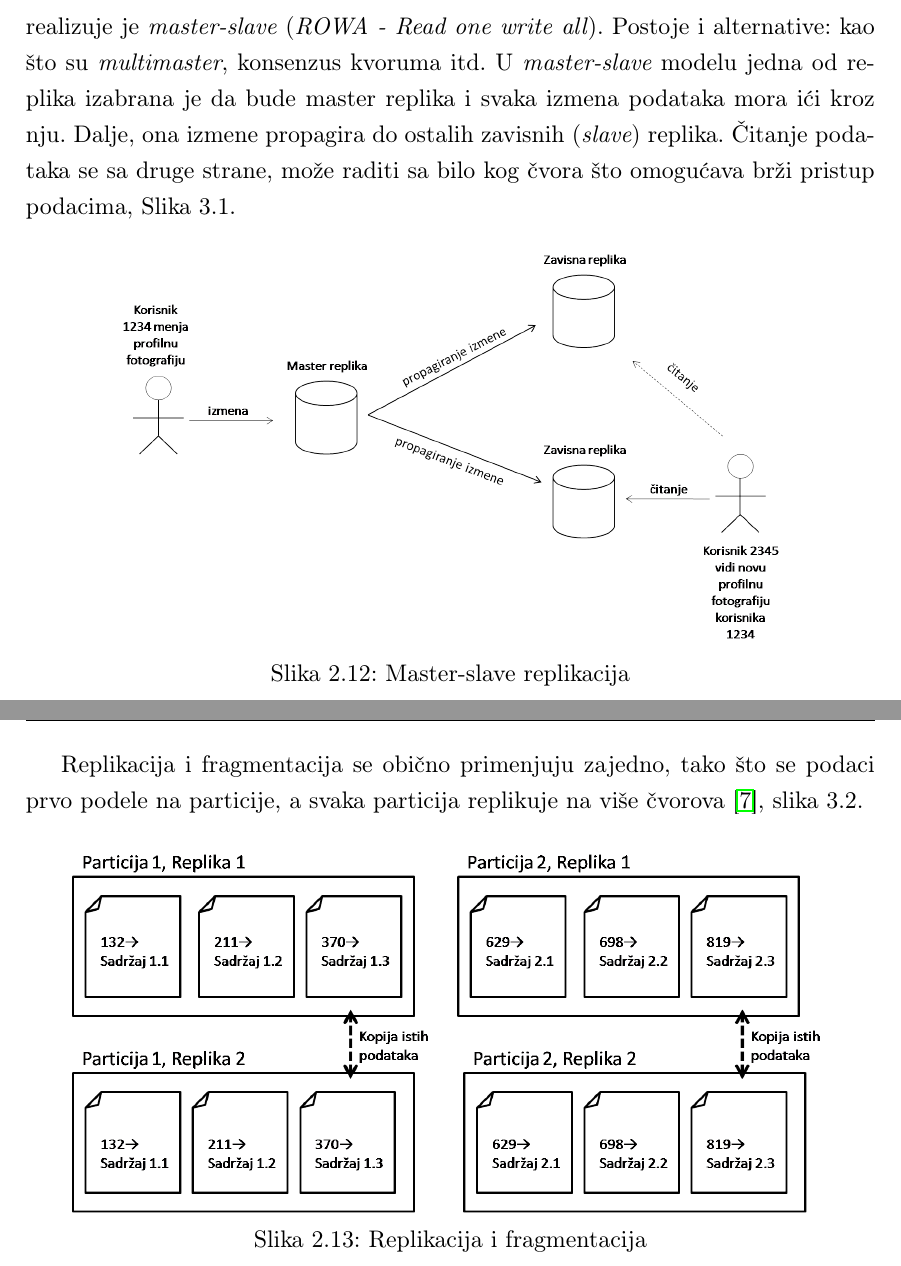
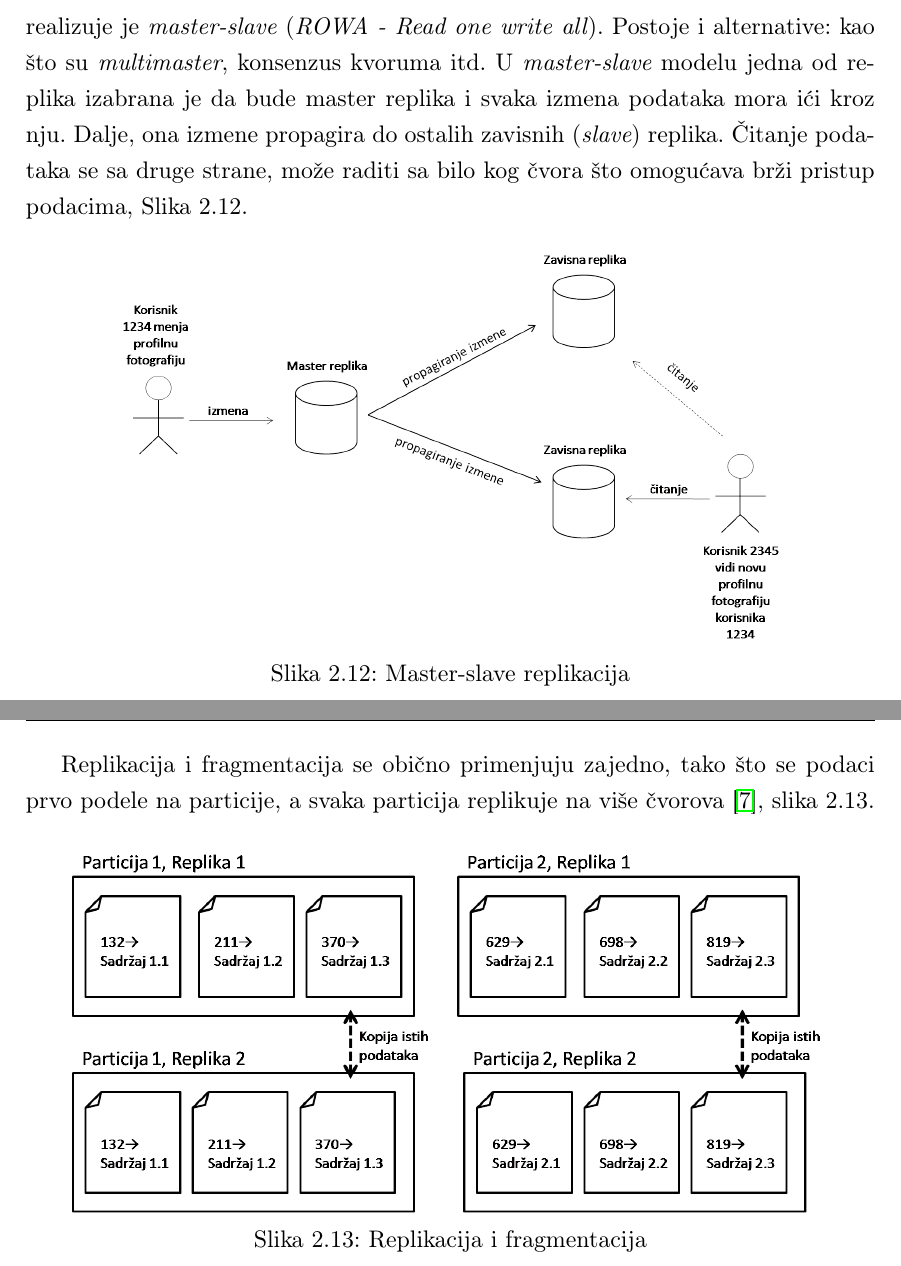
Before and after one commit to luka19517/Master_thesis, a LaTeX book (pdf/matfmaster-primer.tex): two parts of pages 21 and 22 of 57, joined at a grey line, cut so that both start at the same text. Compiled offline with pdfLaTeX; a LaTeX package or settings file that is missing is left out.

Commit message:
content update

```diff
--- a/pdf/matfmaster-primer.tex
+++ b/pdf/matfmaster-primer.tex
@@ -371,7 +371,7 @@ Dva načina distribuiranja podataka su: fragmentacija i replikacija \cite{URBP}.
 Fragmentacija distribuira podatke tako što se veliki skupovi podataka podele na fragmente i čuvaju na različitim čvorovima. Fragmentacija može biti horizontalna, vertikalna ili mešovita. Horizontalna fragmentacija (particionisanje) predstavlja podelu skupa redova tabele na podskupove po određenom kriterujmu. Vertikalna fragmentacija predstavlja podelu skupa kolona na podskupove po određenom kriterijumu.  Mešovita fragmentacija predstavlja kombinaciju horizontalne i vertikalne fragmentacije.
 
 Replikacija podrazumeva da se više kopija podataka čuva na različitim čvorovima, odnosno replikama. Broj replika svakog od podataka predstavlja faktor replikacije. Ukoliko neki od čvorova postane nedostupan, klijentski zahtevi mogu biti obrađeni na nekom od preostalih čvorova. To sisteme koji koriste replikaciju čini pouzdanijim. Kako bi svaka replika bila ažurna neophodno je da se svaka izmena podataka propagira do svakog čvora. Najpoznatiji model po kojem se to realizuje je \textit{master-slave} (\textit{ROWA - Read one write all}). Postoje i alternative: kao što su \textit{multimaster}, konsenzus kvoruma itd. U \textit{master-slave} modelu jedna od replika izabrana je da bude master replika i svaka izmena podataka mora ići kroz nju. Dalje, ona izmene propagira do ostalih zavisnih (\textit{slave}) replika. Čitanje podataka se sa druge strane, može
-raditi sa bilo kog čvora što omogućava brži pristup podacima, Slika 3.1.
+raditi sa bilo kog čvora što omogućava brži pristup podacima, Slika 2.12.
 
 \begin{figure}[!ht]
   \centering
@@ -385,7 +385,7 @@ Replikacija može biti sinhrona i asinhrona. Kod sinhrone replikacije kada izmen
 
 
 \pagebreak
-Replikacija i fragmentacija se obično primenjuju zajedno, tako što se podaci prvo podele na particije, a svaka particija replikuje na više čvorova \cite{ColumnarOriented}, slika 3.2.
+Replikacija i fragmentacija se obično primenjuju zajedno, tako što se podaci prvo podele na particije, a svaka particija replikuje na više čvorova \cite{ColumnarOriented}, slika 2.13.
 
 \begin{figure}[!ht]
   \centering
```
Also changed, not shown: pdf/matfmaster-primer.pdf.
